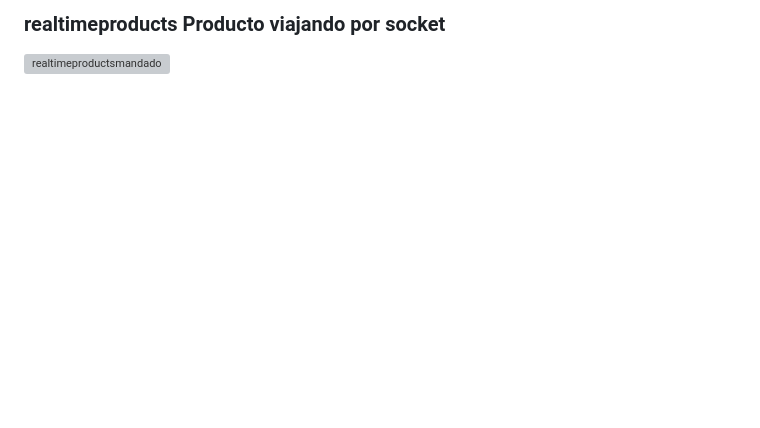
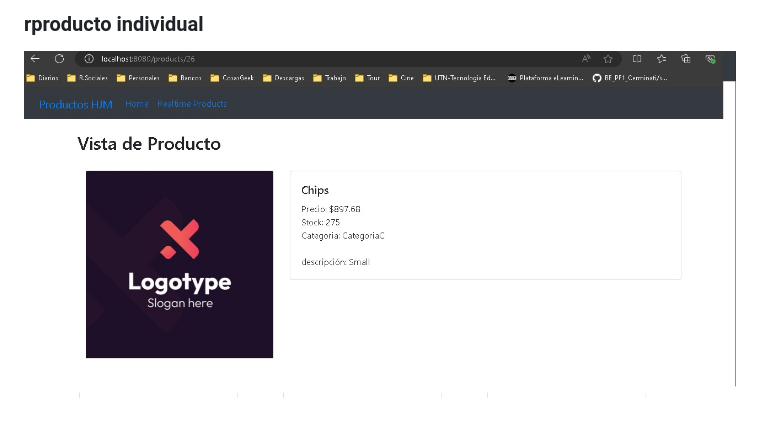
Before and after one commit to hjmontenegro/backend_I_Proyecto_Final, a Markdown page: README.md, the part around the change printed below. GitHub-like rendering; pictures changed too: pruebas_imagen/productoindividual.jpg (added); blank space fills up the shorter version; grey boxes are pictures that could not be loaded.

```diff
--- a/README.md
+++ b/README.md
@@ -46,3 +43,3 @@ Servicio Rest CRUD Products y Carts.
 
-### realtimeproducts Producto viajando por socket
-![realtimeproductsmandado](/pruebas_imagen/SegundaEntrega/realtimemandado.jpg)
+### rproducto individual
+![realtimeproductsmandado](/pruebas_imagen/productoindividual.jpg)
```
Also changed, not shown: other parts of README.md (+3 -6 lines), pruebas_imagen/realtime.jpg (added), pruebas_imagen/todos.jpg (added), 1 other file.
